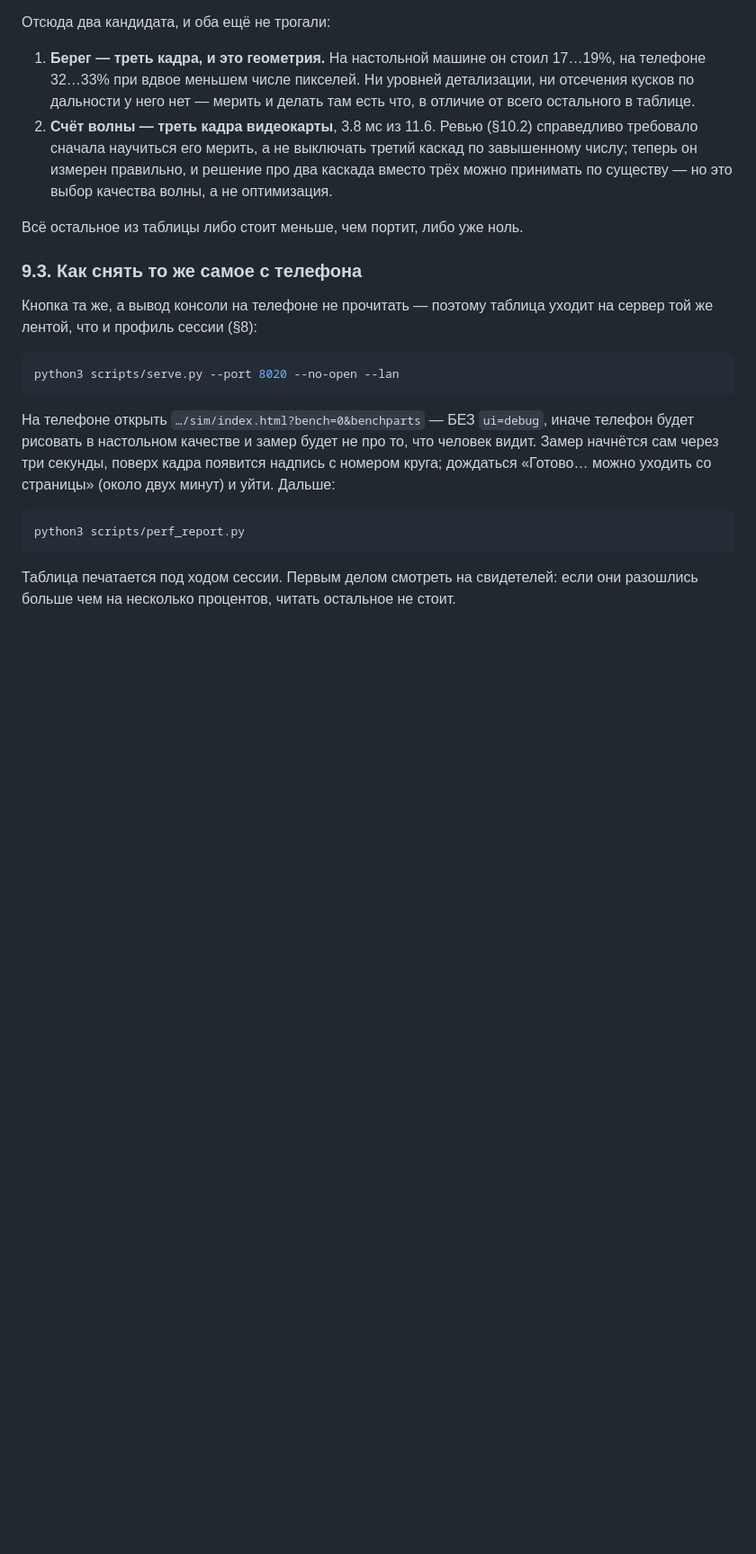
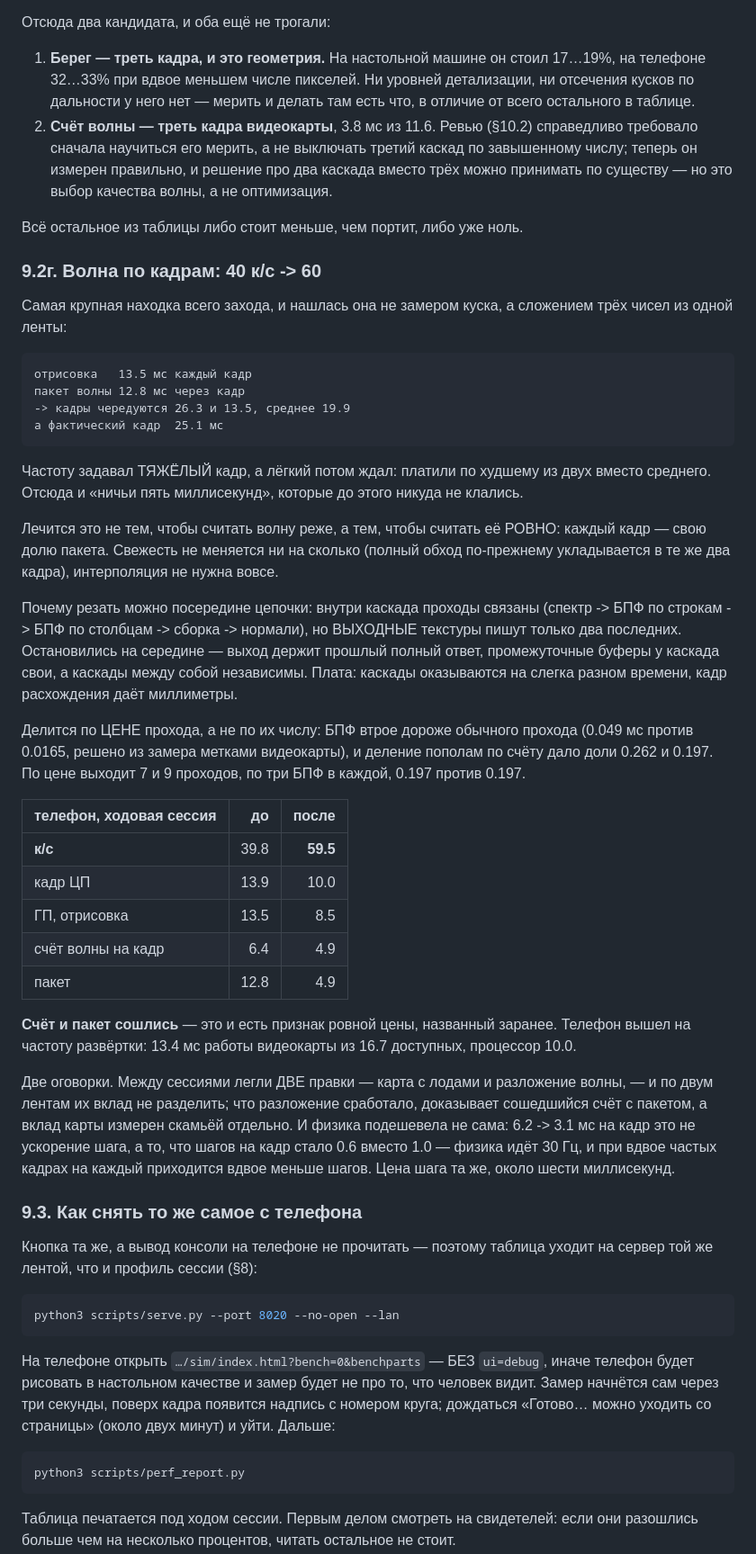
Before and after one commit to hb3p8/sailboat-sim, a Markdown page: docs/perf.md, the part around one of its changes. Shown at 90% size. Drawn GitHub-style; blank space fills up the shorter version.

Commit message:
Волна по кадрам на телефоне: 40 к/с -> 60
Ходовая сессия подтвердила предсказание с запасом. Счёт и пакет на экране
сошлись (4.9 против 4.9) — это и есть признак ровной цены, названный заранее.
Телефон вышел на частоту развёртки: 13.4 мс работы видеокарты из 16.7
доступных.

Оговорки записаны обе: между сессиями легли две правки (карта с лодами и
разложение волны), и физика подешевела не сама — шагов на кадр стало 0.6 вместо
1.0, цена шага прежняя.

Co-Authored-By: Claude Opus 5 <noreply@anthropic.com>

```diff
--- a/docs/perf.md
+++ b/docs/perf.md
@@ -726,6 +726,56 @@ iPhone, игровой интерфейс со всеми мобильными
 
 Всё остальное из таблицы либо стоит меньше, чем портит, либо уже ноль.
 
+### 9.2г. Волна по кадрам: 40 к/с -> 60
+
+Самая крупная находка всего захода, и нашлась она не замером куска, а сложением
+трёх чисел из одной ленты:
+
+    отрисовка   13.5 мс каждый кадр
+    пакет волны 12.8 мс через кадр
+    -> кадры чередуются 26.3 и 13.5, среднее 19.9
+    а фактический кадр  25.1 мс
+
+Частоту задавал ТЯЖЁЛЫЙ кадр, а лёгкий потом ждал: платили по худшему из двух
+вместо среднего. Отсюда и «ничьи пять миллисекунд», которые до этого никуда не
+клались.
+
+Лечится это не тем, чтобы считать волну реже, а тем, чтобы считать её РОВНО:
+каждый кадр — свою долю пакета. Свежесть не меняется ни на сколько (полный обход
+по-прежнему укладывается в те же два кадра), интерполяция не нужна вовсе.
+
+Почему резать можно посередине цепочки: внутри каскада проходы связаны (спектр
+-> БПФ по строкам -> БПФ по столбцам -> сборка -> нормали), но ВЫХОДНЫЕ текстуры
+пишут только два последних. Остановились на середине — выход держит прошлый
+полный ответ, промежуточные буферы у каскада свои, а каскады между собой
+независимы. Плата: каскады оказываются на слегка разном времени, кадр
+расхождения даёт миллиметры.
+
+Делится по ЦЕНЕ прохода, а не по их числу: БПФ втрое дороже обычного прохода
+(0.049 мс против 0.0165, решено из замера метками видеокарты), и деление пополам
+по счёту дало доли 0.262 и 0.197. По цене выходит 7 и 9 проходов, по три БПФ в
+каждой, 0.197 против 0.197.
+
+| телефон, ходовая сессия | до | после |
+|---|---:|---:|
+| **к/с** | 39.8 | **59.5** |
+| кадр ЦП | 13.9 | 10.0 |
+| ГП, отрисовка | 13.5 | 8.5 |
+| счёт волны на кадр | 6.4 | 4.9 |
+| пакет | 12.8 | 4.9 |
+
+**Счёт и пакет сошлись** — это и есть признак ровной цены, названный заранее.
+Телефон вышел на частоту развёртки: 13.4 мс работы видеокарты из 16.7
+доступных, процессор 10.0.
+
+Две оговорки. Между сессиями легли ДВЕ правки — карта с лодами и разложение
+волны, — и по двум лентам их вклад не разделить; что разложение сработало,
+доказывает сошедшийся счёт с пакетом, а вклад карты измерен скамьёй отдельно.
+И физика подешевела не сама: 6.2 -> 3.1 мс на кадр это не ускорение шага, а то,
+что шагов на кадр стало 0.6 вместо 1.0 — физика идёт 30 Гц, и при вдвое частых
+кадрах на каждый приходится вдвое меньше шагов. Цена шага та же, около шести
+миллисекунд.
+
 ### 9.3. Как снять то же самое с телефона
 
 Кнопка та же, а вывод консоли на телефоне не прочитать — поэтому таблица уходит
```
Also changed, not shown: other parts of docs/perf.md (+2 -1 lines).
